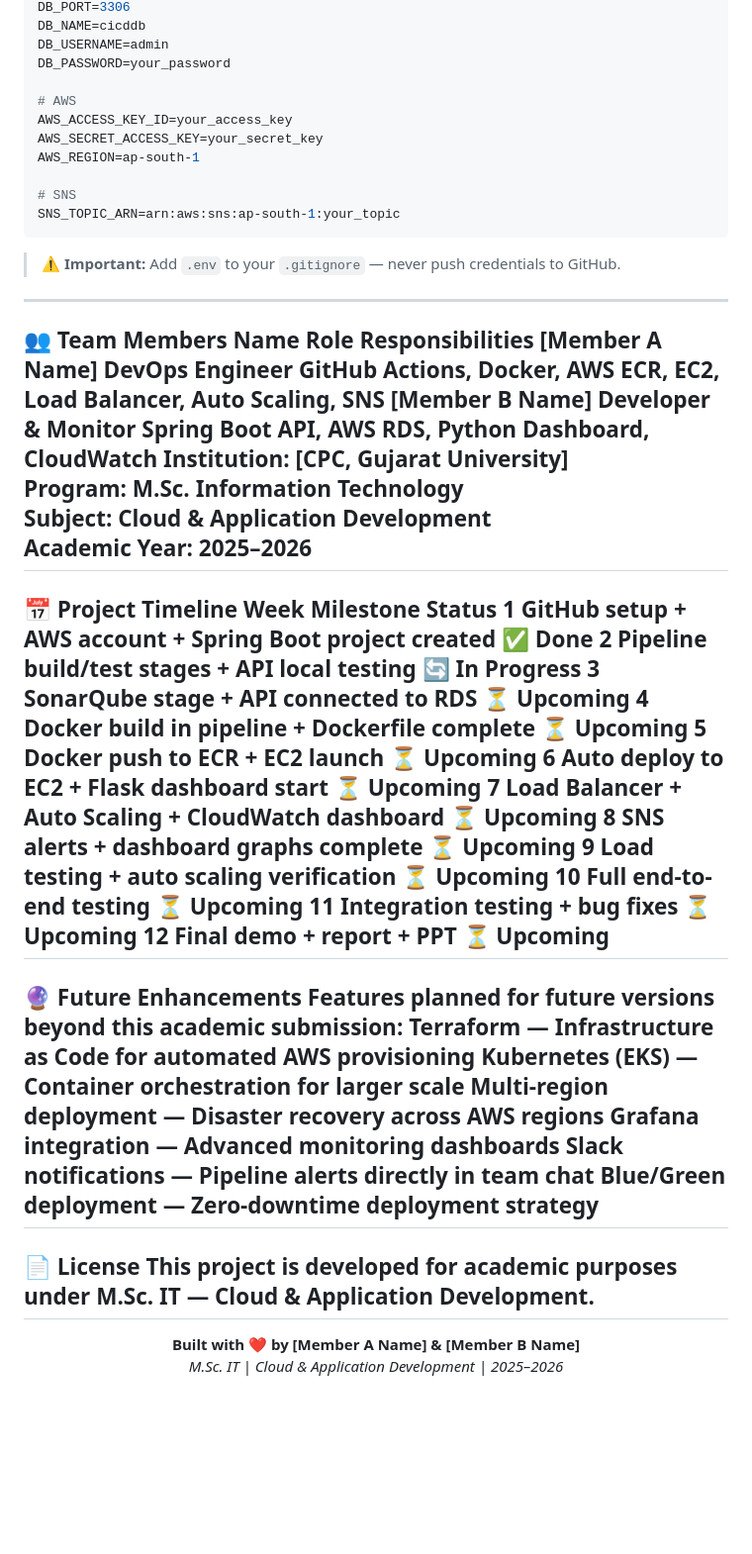
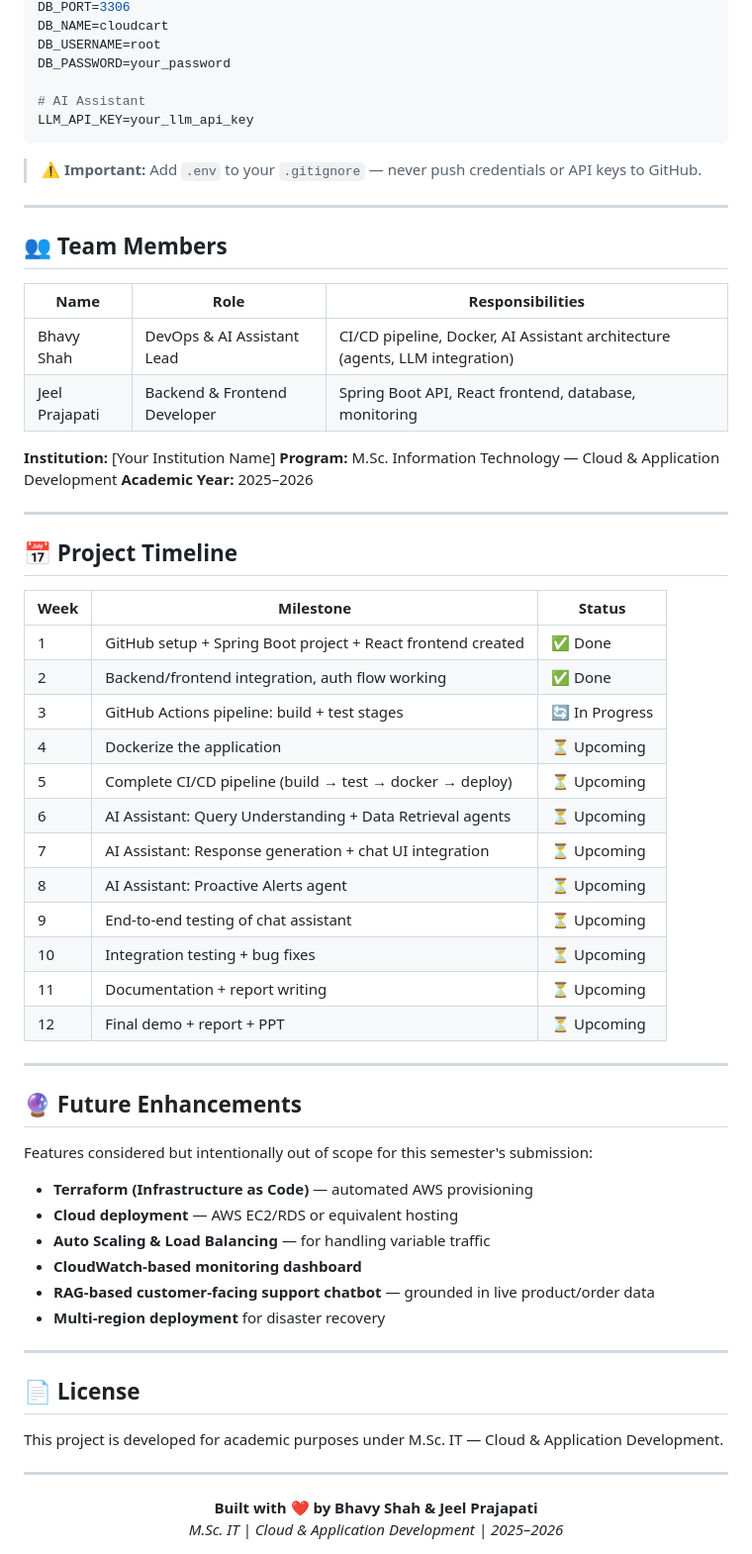
Before and after one commit to Bhavyshah23/cicd-pipeline-project-sem-9, a Markdown page: README.md, the part around one of its changes. Shown at 99% size. GitHub-like rendering; blank space fills up the shorter version.

````diff
--- a/README.md
+++ b/README.md
@@ -189,55 +233,67 @@ DB_HOST=your-rds-endpoint.amazonaws.com
 DB_PORT=3306
-DB_NAME=cicddb
-DB_USERNAME=admin
+DB_NAME=cloudcart
+DB_USERNAME=root
 DB_PASSWORD=your_password
 
-# AWS
-AWS_ACCESS_KEY_ID=your_access_key
-AWS_SECRET_ACCESS_KEY=your_secret_key
-AWS_REGION=ap-south-1
+# AI Assistant
+LLM_API_KEY=your_llm_api_key
+```
 
-# SNS
-SNS_TOPIC_ARN=arn:aws:sns:ap-south-1:your_topic
-```
-> ⚠️ **Important:** Add `.env` to your `.gitignore` — never push credentials to GitHub.
+> ⚠️ **Important:** Add `.env` to your `.gitignore` — never push credentials or API keys to GitHub.
+
 ---
-👥 Team Members
-Name	Role	Responsibilities
-[Member A Name]	DevOps Engineer	GitHub Actions, Docker, AWS ECR, EC2, Load Balancer, Auto Scaling, SNS
-[Member B Name]	Developer & Monitor	Spring Boot API, AWS RDS, Python Dashboard, CloudWatch
-Institution: [CPC, Gujarat University]
-Program: M.Sc. Information Technology
-Subject: Cloud & Application Development
-Academic Year: 2025–2026
+
+## 👥 Team Members
+
+| Name | Role | Responsibilities |
+|---|---|---|
+| Bhavy Shah | DevOps & AI Assistant Lead | CI/CD pipeline, Docker, AI Assistant architecture (agents, LLM integration) |
+| Jeel Prajapati | Backend & Frontend Developer | Spring Boot API, React frontend, database, monitoring |
+
+**Institution:** [Your Institution Name]
+**Program:** M.Sc. Information Technology — Cloud & Application Development
+**Academic Year:** 2025–2026
+
 ---
-📅 Project Timeline
-Week	Milestone	Status
-1	GitHub setup + AWS account + Spring Boot project created	✅ Done
-2	Pipeline build/test stages + API local testing	🔄 In Progress
-3	SonarQube stage + API connected to RDS	⏳ Upcoming
-4	Docker build in pipeline + Dockerfile complete	⏳ Upcoming
-5	Docker push to ECR + EC2 launch	⏳ Upcoming
-6	Auto deploy to EC2 + Flask dashboard start	⏳ Upcoming
-7	Load Balancer + Auto Scaling + CloudWatch dashboard	⏳ Upcoming
-8	SNS alerts + dashboard graphs complete	⏳ Upcoming
-9	Load testing + auto scaling verification	⏳ Upcoming
-10	Full end-to-end testing	⏳ Upcoming
-11	Integration testing + bug fixes	⏳ Upcoming
-12	Final demo + report + PPT	⏳ Upcoming
+
+## 📅 Project Timeline
+
+| Week | Milestone | Status |
+|---|---|---|
+| 1 | GitHub setup + Spring Boot project + React frontend created | ✅ Done |
+| 2 | Backend/frontend integration, auth flow working | ✅ Done |
+| 3 | GitHub Actions pipeline: build + test stages | 🔄 In Progress |
+| 4 | Dockerize the application | ⏳ Upcoming |
+| 5 | Complete CI/CD pipeline (build → test → docker → deploy) | ⏳ Upcoming |
+| 6 | AI Assistant: Query Understanding + Data Retrieval agents | ⏳ Upcoming |
+| 7 | AI Assistant: Response generation + chat UI integration | ⏳ Upcoming |
+| 8 | AI Assistant: Proactive Alerts agent | ⏳ Upcoming |
+| 9 | End-to-end testing of chat assistant | ⏳ Upcoming |
+| 10 | Integration testing + bug fixes | ⏳ Upcoming |
+| 11 | Documentation + report writing | ⏳ Upcoming |
+| 12 | Final demo + report + PPT | ⏳ Upcoming |
+
 ---
-🔮 Future Enhancements
-Features planned for future versions beyond this academic submission:
-Terraform — Infrastructure as Code for automated AWS provisioning
-Kubernetes (EKS) — Container orchestration for larger scale
-Multi-region deployment — Disaster recovery across AWS regions
-Grafana integration — Advanced monitoring dashboards
-Slack notifications — Pipeline alerts directly in team chat
-Blue/Green deployment — Zero-downtime deployment strategy
+
+## 🔮 Future Enhancements
+
+Features considered but intentionally out of scope for this semester's submission:
+- **Terraform (Infrastructure as Code)** — automated AWS provisioning
+- **Cloud deployment** — AWS EC2/RDS or equivalent hosting
+- **Auto Scaling & Load Balancing** — for handling variable traffic
+- **CloudWatch-based monitoring dashboard**
+- **RAG-based customer-facing support chatbot** — grounded in live product/order data
+- **Multi-region deployment** for disaster recovery
+
 ---
-📄 License
+
+## 📄 License
+
 This project is developed for academic purposes under M.Sc. IT — Cloud & Application Development.
+
 ---
+
 <div align="center">
-  <b>Built with ❤️ by [Member A Name] & [Member B Name]</b><br/>
+  <b>Built with ❤️ by Bhavy Shah & Jeel Prajapati</b><br/>
   <i>M.Sc. IT | Cloud & Application Development | 2025–2026</i>
 </div>
````
Also changed, not shown: other parts of README.md (+173 -129 lines).
